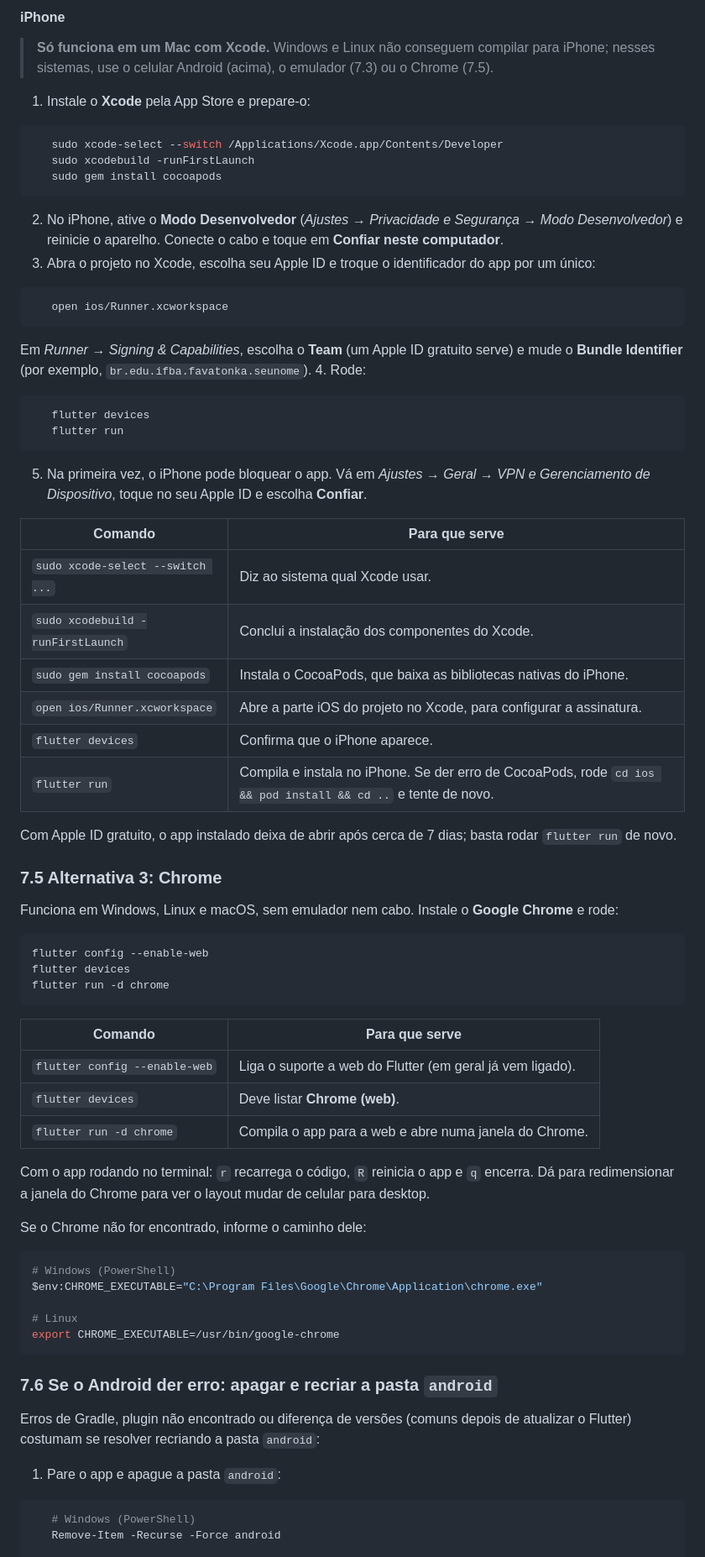
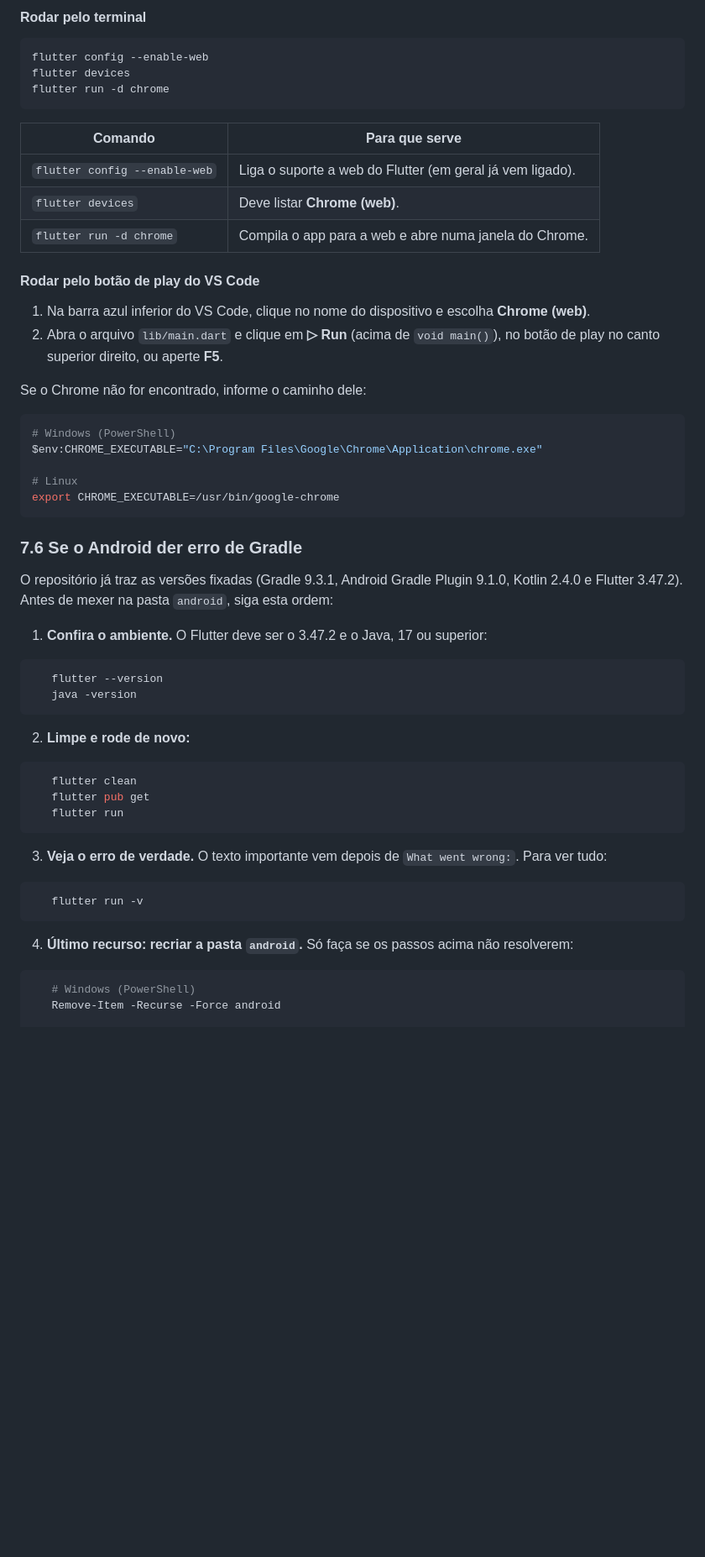
Before and after one commit to GabryelleDart/FavaTonka, a Markdown page: README.md, the part around one of its changes. Shown at 84% size. Drawn GitHub-style; blank space fills up the shorter version.

````diff
--- a/README.md
+++ b/README.md
@@ -305,44 +294,4 @@ não aparecer, reinicie o serviço com `adb kill-server` e depois `adb start-ser
-#### iPhone
-
-> **Só funciona em um Mac com Xcode.** Windows e Linux não conseguem compilar para iPhone; nesses
-> sistemas, use o celular Android (acima), o emulador (7.3) ou o Chrome (7.5).
-
-1. Instale o **Xcode** pela App Store e prepare-o:
-```bash
-   sudo xcode-select --switch /Applications/Xcode.app/Contents/Developer
-   sudo xcodebuild -runFirstLaunch
-   sudo gem install cocoapods
-```
-2. No iPhone, ative o **Modo Desenvolvedor** (*Ajustes → Privacidade e Segurança → Modo Desenvolvedor*)
-   e reinicie o aparelho. Conecte o cabo e toque em **Confiar neste computador**.
-3. Abra o projeto no Xcode, escolha seu Apple ID e troque o identificador do app por um único:
-```bash
-   open ios/Runner.xcworkspace
-```
-   Em *Runner → Signing & Capabilities*, escolha o **Team** (um Apple ID gratuito serve) e mude o
-   **Bundle Identifier** (por exemplo, `br.edu.ifba.favatonka.seunome`).
-4. Rode:
-```bash
-   flutter devices
-   flutter run
-```
-5. Na primeira vez, o iPhone pode bloquear o app. Vá em *Ajustes → Geral → VPN e Gerenciamento de
-   Dispositivo*, toque no seu Apple ID e escolha **Confiar**.
-
-| Comando | Para que serve |
-|---|---|
-| `sudo xcode-select --switch ...` | Diz ao sistema qual Xcode usar. |
-| `sudo xcodebuild -runFirstLaunch` | Conclui a instalação dos componentes do Xcode. |
-| `sudo gem install cocoapods` | Instala o CocoaPods, que baixa as bibliotecas nativas do iPhone. |
-| `open ios/Runner.xcworkspace` | Abre a parte iOS do projeto no Xcode, para configurar a assinatura. |
-| `flutter devices` | Confirma que o iPhone aparece. |
-| `flutter run` | Compila e instala no iPhone. Se der erro de CocoaPods, rode `cd ios && pod install && cd ..` e tente de novo. |
-
-Com Apple ID gratuito, o app instalado deixa de abrir após cerca de 7 dias; basta rodar `flutter run` de novo.
-
-### 7.5 Alternativa 3: Chrome
-
-Funciona em Windows, Linux e macOS, sem emulador nem cabo. Instale o **Google Chrome** e rode:
+#### Rodar pelo terminal
 
 ```bash
 flutter config --enable-web
@@ -356,8 +305,12 @@ flutter run -d chrome
 | `flutter devices` | Deve listar **Chrome (web)**. |
 | `flutter run -d chrome` | Compila o app para a web e abre numa janela do Chrome. |
 
-Com o app rodando no terminal: `r` recarrega o código, `R` reinicia o app e `q` encerra. Dá para
-redimensionar a janela do Chrome para ver o layout mudar de celular para desktop.
+#### Rodar pelo botão de play do VS Code
+
+1. Na barra azul inferior do VS Code, clique no nome do dispositivo e escolha **Chrome (web)**.
+2. Abra o arquivo `lib/main.dart` e clique em **▷ Run** (acima de `void main()`),
+   no botão de play no canto superior direito, ou aperte **F5**.
+
 
 Se o Chrome não for encontrado, informe o caminho dele:
 
@@ -369,12 +322,27 @@ $env:CHROME_EXECUTABLE="C:\Program Files\Google\Chrome\Application\chrome.exe"
 export CHROME_EXECUTABLE=/usr/bin/google-chrome
 ```
 
-### 7.6 Se o Android der erro: apagar e recriar a pasta `android`
+### 7.6 Se o Android der erro de Gradle
 
-Erros de Gradle, plugin não encontrado ou diferença de versões (comuns depois de atualizar o Flutter)
-costumam se resolver recriando a pasta `android`:
+O repositório já traz as versões fixadas (Gradle 9.3.1, Android Gradle Plugin 9.1.0, Kotlin 2.4.0 e
+Flutter 3.47.2). Antes de mexer na pasta `android`, siga esta ordem:
 
-1. Pare o app e apague a pasta `android`:
+1. **Confira o ambiente.** O Flutter deve ser o 3.47.2 e o Java, 17 ou superior:
+```bash
+   flutter --version
+   java -version
+```
+2. **Limpe e rode de novo:**
+```bash
+   flutter clean
+   flutter pub get
+   flutter run
+```
+3. **Veja o erro de verdade.** O texto importante vem depois de `What went wrong:`. Para ver tudo:
+```bash
+   flutter run -v
+```
+4. **Último recurso: recriar a pasta `android`.** Só faça se os passos acima não resolverem:
 ```bash
    # Windows (PowerShell)
    Remove-Item -Recurse -Force android
````
Also changed, not shown: other parts of README.md (+97 -110 lines).
